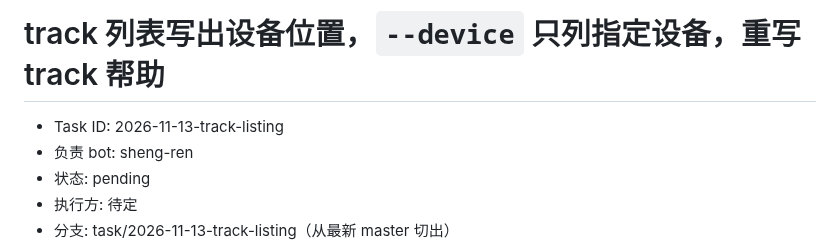
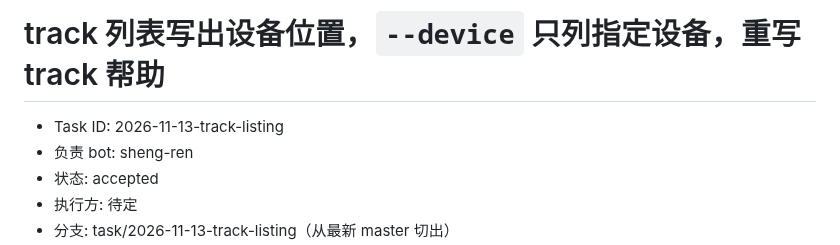
Before and after one commit to bbq191/sheng-ren, a Markdown page: .dev/tasks/2026-11-13-track-listing.md, the part around one of its changes. GitHub-like rendering.

Commit message:
chore: 开始执行任务单 2026-11-13-track-listing [skip-notify]

```diff
--- a/.dev/tasks/2026-11-13-track-listing.md
+++ b/.dev/tasks/2026-11-13-track-listing.md
@@ -2,6 +2,6 @@
 
 - Task ID: 2026-11-13-track-listing
 - 负责 bot: sheng-ren
-- 状态: pending
+- 状态: accepted
 - 执行方: 待定
 - 分支: task/2026-11-13-track-listing（从最新 master 切出）
```
Also changed, not shown: other parts of .dev/tasks/2026-11-13-track-listing.md (+1 -1 lines).
